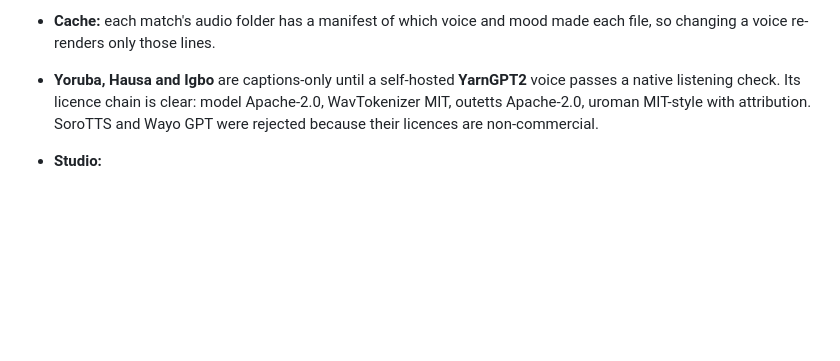
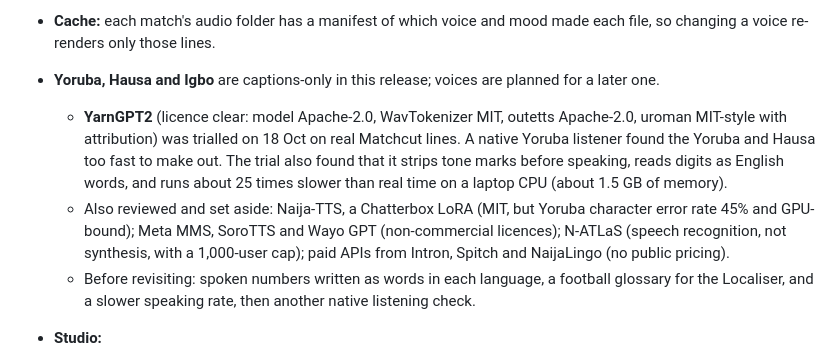
Before and after one commit to malikbello/matchcut, a Markdown page: docs/adr/0012-voices-and-languages.md, the part around the change. GitHub-like rendering; blank space fills up the shorter version.

Commit message:
Defer Yoruba, Hausa and Igbo voices after the YarnGPT2 trial; record alternatives reviewed
A native Yoruba listener found the YarnGPT2 output too fast to follow. The three languages stay captions-only for this release; the ADR records the trial findings and what must change before a retry.

```diff
--- a/docs/adr/0012-voices-and-languages.md
+++ b/docs/adr/0012-voices-and-languages.md
@@ -29,7 +29,10 @@ Matchcut serves fans in their own language, starting with Nigerian fans and Arab
   - Arabic: `ar-SA-HamedNeural`; Spanish and Portuguese: national voices.
 - **Mood:** expressive voices speak with the moment's mood, set per language and kind of moment: joy for an English goal, a shout for a French goal, surprise for a big chance or a great save, calm for analysis. Classic voices have no styles and keep a brisk pace instead. Cost: MAI-Voice-2.1 is $22 and Flash $15 per million characters, under one US cent per match for every language.
 - **Cache:** each match's audio folder has a manifest of which voice and mood made each file, so changing a voice re-renders only those lines.
-- **Yoruba, Hausa and Igbo** are captions-only until a self-hosted **YarnGPT2** voice passes a native listening check. Its licence chain is clear: model Apache-2.0, WavTokenizer MIT, outetts Apache-2.0, uroman MIT-style with attribution. SoroTTS and Wayo GPT were rejected because their licences are non-commercial.
+- **Yoruba, Hausa and Igbo** are captions-only in this release; voices are planned for a later one.
+  - **YarnGPT2** (licence clear: model Apache-2.0, WavTokenizer MIT, outetts Apache-2.0, uroman MIT-style with attribution) was trialled on 18 Oct on real Matchcut lines. A native Yoruba listener found the Yoruba and Hausa too fast to make out. The trial also found that it strips tone marks before speaking, reads digits as English words, and runs about 25 times slower than real time on a laptop CPU (about 1.5 GB of memory).
+  - Also reviewed and set aside: Naija-TTS, a Chatterbox LoRA (MIT, but Yoruba character error rate 45% and GPU-bound); Meta MMS, SoroTTS and Wayo GPT (non-commercial licences); N-ATLaS (speech recognition, not synthesis, with a 1,000-user cap); paid APIs from Intron, Spitch and NaijaLingo (no public pricing).
+  - Before revisiting: spoken numbers written as words in each language, a football glossary for the Localiser, and a slower speaking rate, then another native listening check.
 - **Studio:**
   - each card speaks as it cuts in, with a commentary toggle;
   - Arabic cards read right to left in IBM Plex Sans Arabic, while the pitch never mirrors;
```
Also changed, not shown: status.md (+2 -1 lines).
